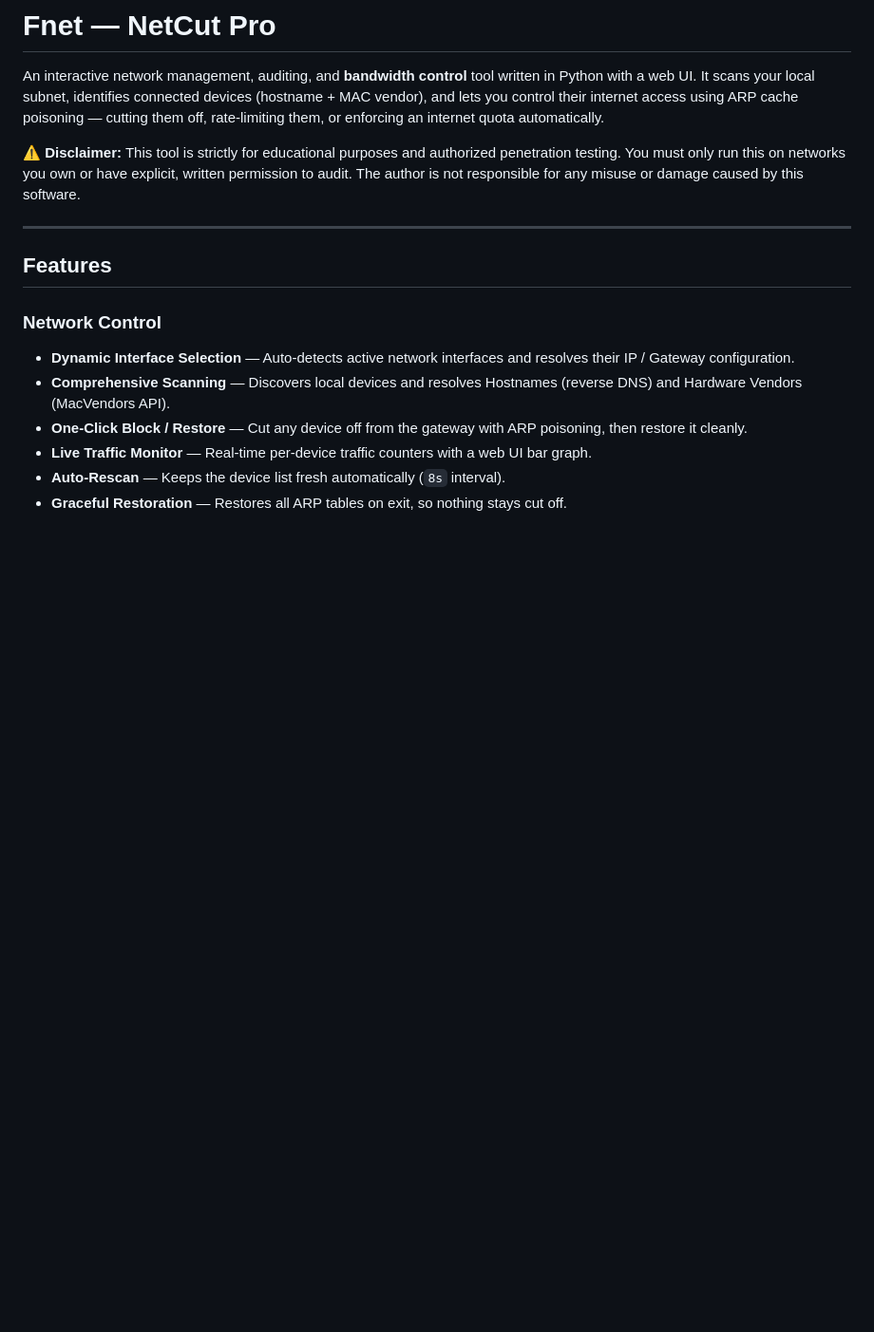
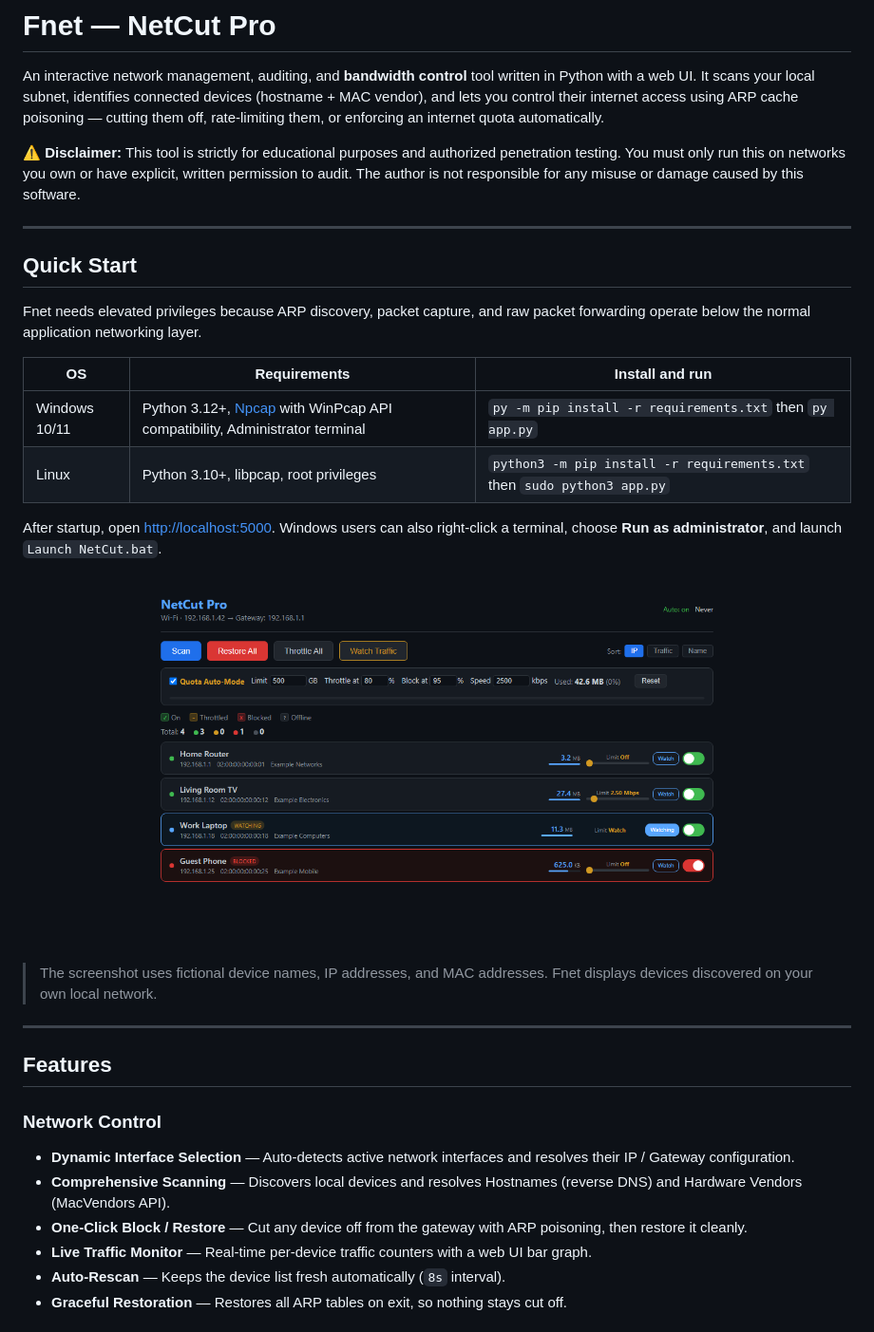
Before and after one commit to MatsoDev/Fnet, a Markdown page: README.md, the part around one of its changes. Shown at 95% size. Drawn GitHub-style; pictures changed too: docs/dashboard.png (added); blank space fills up the shorter version.

```diff
--- a/README.md
+++ b/README.md
@@ -3,6 +3,23 @@
 An interactive network management, auditing, and **bandwidth control** tool written in Python with a web UI. It scans your local subnet, identifies connected devices (hostname + MAC vendor), and lets you control their internet access using ARP cache poisoning — cutting them off, rate-limiting them, or enforcing an internet quota automatically.
 
 **⚠️ Disclaimer:** This tool is strictly for educational purposes and authorized penetration testing. You must only run this on networks you own or have explicit, written permission to audit. The author is not responsible for any misuse or damage caused by this software.
+
+---
+
+## Quick Start
+
+Fnet needs elevated privileges because ARP discovery, packet capture, and raw packet forwarding operate below the normal application networking layer.
+
+| OS | Requirements | Install and run |
+|----|--------------|-----------------|
+| Windows 10/11 | Python 3.12+, [Npcap](https://npcap.com/) with WinPcap API compatibility, Administrator terminal | `py -m pip install -r requirements.txt` then `py app.py` |
+| Linux | Python 3.10+, libpcap, root privileges | `python3 -m pip install -r requirements.txt` then `sudo python3 app.py` |
+
+After startup, open [http://localhost:5000](http://localhost:5000). Windows users can also right-click a terminal, choose **Run as administrator**, and launch `Launch NetCut.bat`.
+
+![Fnet dashboard showing connected, throttled, and blocked devices](docs/dashboard.png)
+
+> The screenshot uses fictional device names, IP addresses, and MAC addresses. Fnet displays devices discovered on your own local network.
 
 ---
 
```
Also changed, not shown: other parts of README.md (+64 -14 lines), 1 other file.
